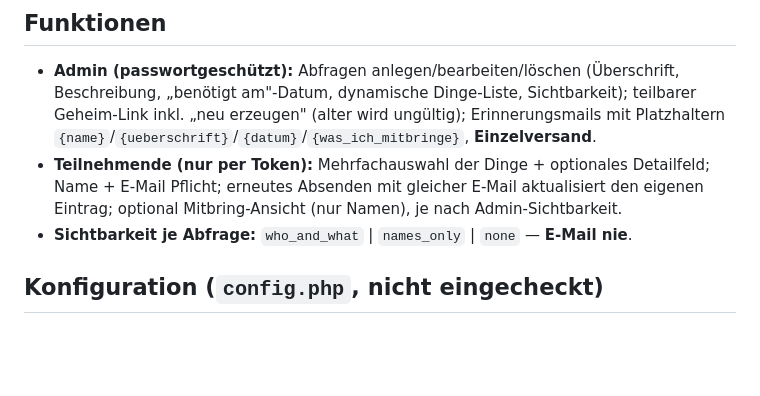
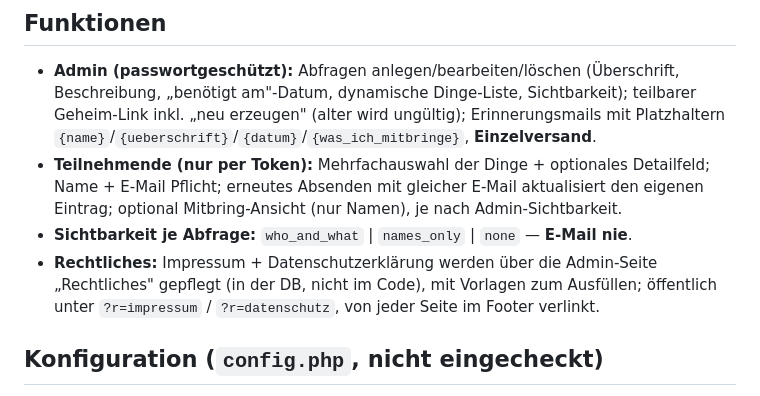
Before and after one commit to Jo-Highness/what2bring, a Markdown page: README.md, the part around the change. Drawn GitHub-style; blank space fills up the shorter version.

Commit message:
docs(readme): Rechtliches-Feature (Impressum/Datenschutz via Admin) dokumentiert
Co-Authored-By: Claude Opus 4.8 <noreply@anthropic.com>

```diff
--- a/README.md
+++ b/README.md
@@ -20,6 +20,9 @@ auf öffentlichen Seiten).
   Name + E-Mail Pflicht; erneutes Absenden mit gleicher E-Mail aktualisiert den eigenen
   Eintrag; optional Mitbring-Ansicht (nur Namen), je nach Admin-Sichtbarkeit.
 - **Sichtbarkeit je Abfrage:** `who_and_what` | `names_only` | `none` — **E-Mail nie**.
+- **Rechtliches:** Impressum + Datenschutzerklärung werden über die Admin-Seite
+  „Rechtliches" gepflegt (in der DB, nicht im Code), mit Vorlagen zum Ausfüllen;
+  öffentlich unter `?r=impressum` / `?r=datenschutz`, von jeder Seite im Footer verlinkt.
 
 ## Konfiguration (`config.php`, nicht eingecheckt)
 `config.php.example` nach `config.php` kopieren (eine Ebene **über** dem Docroot
```
